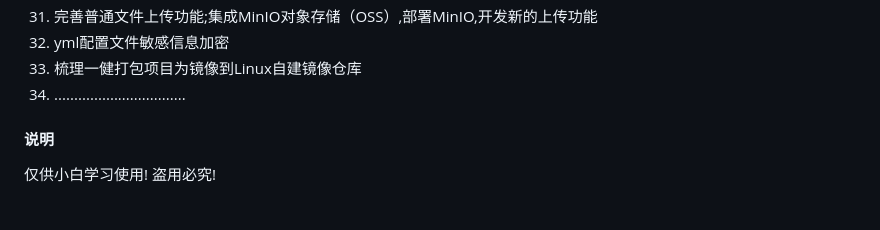
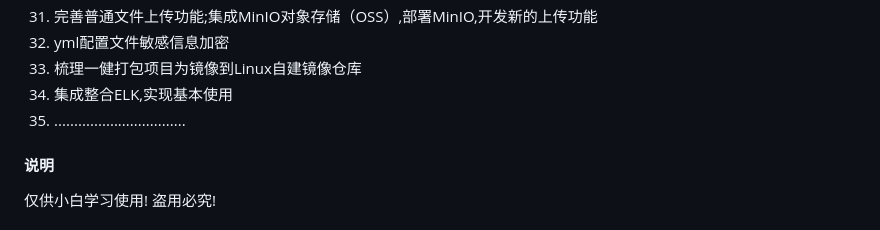
Before and after one commit to aiYunS-love/TinkerPlay, a Markdown page: README.md, the part around the change. Drawn GitHub-style.

Commit message:
1. 整合ELK

```diff
--- a/README.md
+++ b/README.md
@@ -56,7 +56,8 @@ springboot 2.5.2 + mybatis 3.4.6 + redis
 31. 完善普通文件上传功能;集成MinIO对象存储（OSS）,部署MinIO,开发新的上传功能
 32. yml配置文件敏感信息加密
 33. 梳理一健打包项目为镜像到Linux自建镜像仓库
-34. .................................
+34. 集成整合ELK,实现基本使用
+35. .................................
 
 #### 说明
 仅供小白学习使用! 盗用必究!
```
